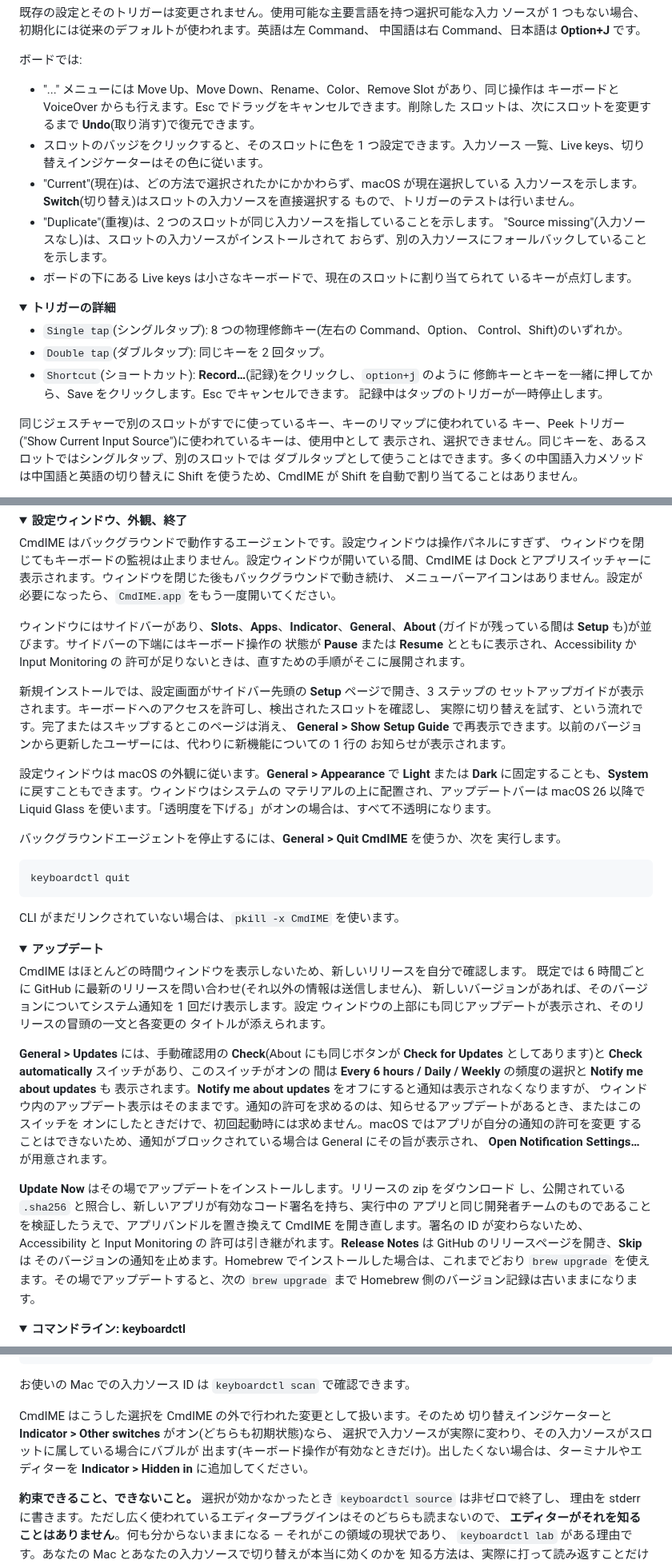
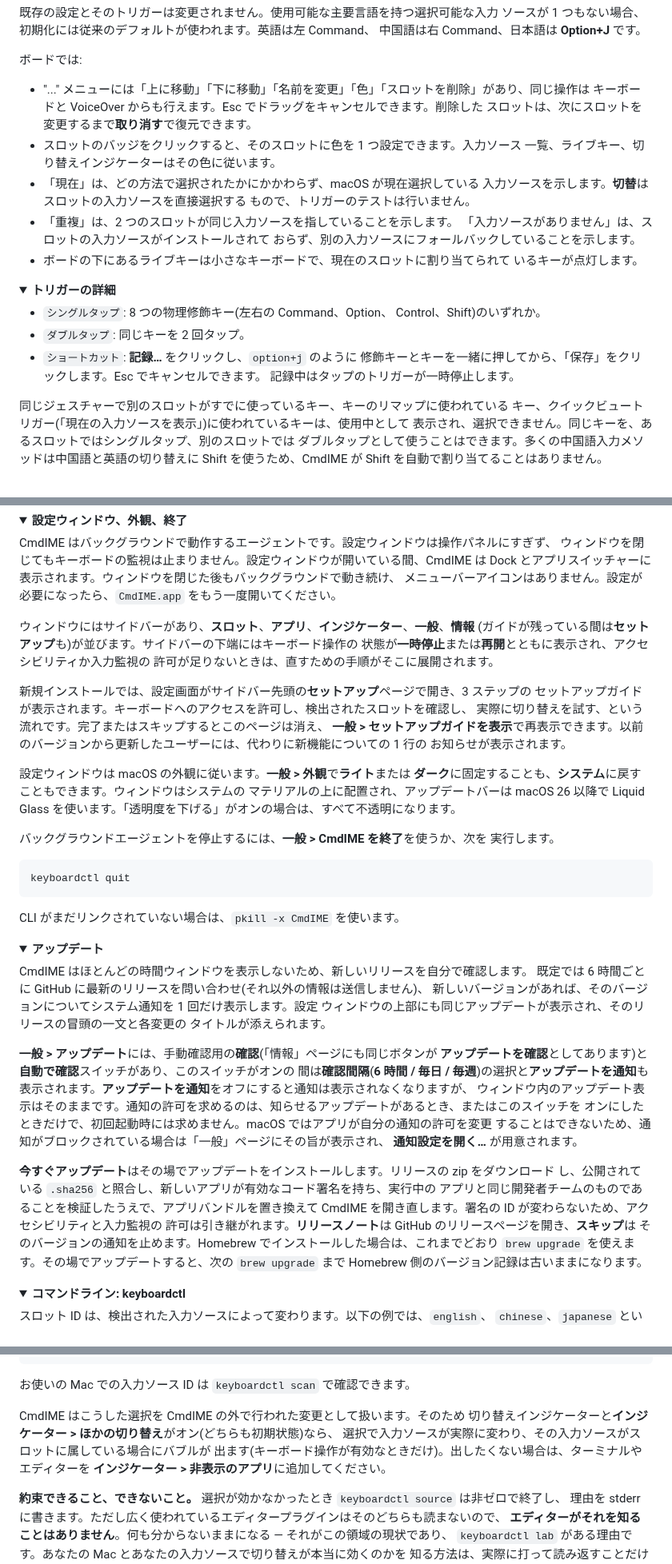
Before and after one commit to ShunmeiCho/cmd-ime, a Markdown page: README.ja.md, 3 parts joined by grey strips. Shown at 80% size. Rendered like a GitHub page; folded sections open.

````diff
--- a/README.ja.md
+++ b/README.ja.md
@@ -229,18 +231,18 @@ CmdIME は、特定のキーボードレイアウトを固定で組み込むの
 
 ボードでは:
 
-- "..." メニューには Move Up、Move Down、Rename、Color、Remove Slot があり、同じ操作は
+- "..." メニューには「上に移動」「下に移動」「名前を変更」「色」「スロットを削除」があり、同じ操作は
   キーボードと VoiceOver からも行えます。Esc でドラッグをキャンセルできます。削除した
-  スロットは、次にスロットを変更するまで **Undo**(取り消す)で復元できます。
+  スロットは、次にスロットを変更するまで**取り消す**で復元できます。
 - スロットのバッジをクリックすると、そのスロットに色を 1 つ設定できます。入力ソース
-  一覧、Live keys、切り替えインジケーターはその色に従います。
-- "Current"(現在)は、どの方法で選択されたかにかかわらず、macOS が現在選択している
-  入力ソースを示します。**Switch**(切り替え)はスロットの入力ソースを直接選択する
+  一覧、ライブキー、切り替えインジケーターはその色に従います。
+- 「現在」は、どの方法で選択されたかにかかわらず、macOS が現在選択している
+  入力ソースを示します。**切替**はスロットの入力ソースを直接選択する
   もので、トリガーのテストは行いません。
-- "Duplicate"(重複)は、2 つのスロットが同じ入力ソースを指していることを示します。
-  "Source missing"(入力ソースなし)は、スロットの入力ソースがインストールされて
+- 「重複」は、2 つのスロットが同じ入力ソースを指していることを示します。
+  「入力ソースがありません」は、スロットの入力ソースがインストールされて
   おらず、別の入力ソースにフォールバックしていることを示します。
-- ボードの下にある Live keys は小さなキーボードで、現在のスロットに割り当てられて
+- ボードの下にあるライブキーは小さなキーボードで、現在のスロットに割り当てられて
   いるキーが点灯します。
 
 </details>
@@ -248,15 +250,15 @@ CmdIME は、特定のキーボードレイアウトを固定で組み込むの
 <details>
 <summary><strong>トリガーの詳細</strong></summary>
 
-- `Single tap`(シングルタップ): 8 つの物理修飾キー(左右の Command、Option、
+- `シングルタップ`: 8 つの物理修飾キー(左右の Command、Option、
   Control、Shift)のいずれか。
-- `Double tap`(ダブルタップ): 同じキーを 2 回タップ。
-- `Shortcut`(ショートカット): **Record…**(記録)をクリックし、`option+j` のように
-  修飾キーとキーを一緒に押してから、Save をクリックします。Esc でキャンセルできます。
+- `ダブルタップ`: 同じキーを 2 回タップ。
+- `ショートカット`: **記録…** をクリックし、`option+j` のように
+  修飾キーとキーを一緒に押してから、「保存」をクリックします。Esc でキャンセルできます。
   記録中はタップのトリガーが一時停止します。
 
 同じジェスチャーで別のスロットがすでに使っているキー、キーのリマップに使われている
-キー、Peek トリガー("Show Current Input Source")に使われているキーは、使用中として
+キー、クイックビュートリガー(「現在の入力ソースを表示」)に使われているキーは、使用中として
 表示され、選択できません。同じキーを、あるスロットではシングルタップ、別のスロットでは
 ダブルタップとして使うことはできます。多くの中国語入力メソッドは中国語と英語の切り替えに
 Shift を使うため、CmdIME が Shift を自動で割り当てることはありません。
@@ -491,22 +493,22 @@ CmdIME はバックグラウンドで動作するエージェントです。設
 Dock とアプリスイッチャーに表示されます。ウィンドウを閉じた後もバックグラウンドで動き続け、
 メニューバーアイコンはありません。設定が必要になったら、`CmdIME.app` をもう一度開いてください。
 
-ウィンドウにはサイドバーがあり、**Slots**、**Apps**、**Indicator**、**General**、**About**
-(ガイドが残っている間は **Setup** も)が並びます。サイドバーの下端にはキーボード操作の
-状態が **Pause** または **Resume** とともに表示され、Accessibility か Input Monitoring の
+ウィンドウにはサイドバーがあり、**スロット**、**アプリ**、**インジケーター**、**一般**、**情報**
+(ガイドが残っている間は**セットアップ**も)が並びます。サイドバーの下端にはキーボード操作の
+状態が**一時停止**または**再開**とともに表示され、アクセシビリティか入力監視の
 許可が足りないときは、直すための手順がそこに展開されます。
 
-新規インストールでは、設定画面がサイドバー先頭の **Setup** ページで開き、3 ステップの
+新規インストールでは、設定画面がサイドバー先頭の**セットアップ**ページで開き、3 ステップの
 セットアップガイドが表示されます。キーボードへのアクセスを許可し、検出されたスロットを確認し、
 実際に切り替えを試す、という流れです。完了またはスキップするとこのページは消え、
-**General > Show Setup Guide** で再表示できます。以前のバージョンから更新したユーザーには、代わりに新機能についての 1 行の
+**一般 > セットアップガイドを表示**で再表示できます。以前のバージョンから更新したユーザーには、代わりに新機能についての 1 行の
 お知らせが表示されます。
 
-設定ウィンドウは macOS の外観に従います。**General > Appearance** で **Light** または
-**Dark** に固定することも、**System** に戻すこともできます。ウィンドウはシステムの
+設定ウィンドウは macOS の外観に従います。**一般 > 外観**で**ライト**または
+**ダーク**に固定することも、**システム**に戻すこともできます。ウィンドウはシステムの
 マテリアルの上に配置され、アップデートバーは macOS 26 以降で Liquid Glass を使います。「透明度を下げる」がオンの場合は、すべて不透明になります。
 
-バックグラウンドエージェントを停止するには、**General > Quit CmdIME** を使うか、次を
+バックグラウンドエージェントを停止するには、**一般 > CmdIME を終了**を使うか、次を
 実行します。
 
 ```sh
@@ -526,20 +528,20 @@ CmdIME はほとんどの時間ウィンドウを表示しないため、新し
 ウィンドウの上部にも同じアップデートが表示され、そのリリースの冒頭の一文と各変更の
 タイトルが添えられます。
 
-**General > Updates** には、手動確認用の **Check**(About にも同じボタンが **Check for
-Updates** としてあります)と **Check automatically** スイッチがあり、このスイッチがオンの
-間は **Every 6 hours / Daily / Weekly** の頻度の選択と **Notify me about updates** も
-表示されます。**Notify me about updates** をオフにすると通知は表示されなくなりますが、
+**一般 > アップデート**には、手動確認用の**確認**(「情報」ページにも同じボタンが
+**アップデートを確認**としてあります)と**自動で確認**スイッチがあり、このスイッチがオンの
+間は**確認間隔**(**6 時間 / 毎日 / 毎週**)の選択と**アップデートを通知**も
+表示されます。**アップデートを通知**をオフにすると通知は表示されなくなりますが、
 ウィンドウ内のアップデート表示はそのままです。通知の許可を求めるのは、知らせるアップデートがあるとき、またはこのスイッチを
 オンにしたときだけで、初回起動時には求めません。macOS ではアプリが自分の通知の許可を変更
-することはできないため、通知がブロックされている場合は General にその旨が表示され、
-**Open Notification Settings…** が用意されます。
+することはできないため、通知がブロックされている場合は「一般」ページにその旨が表示され、
+**通知設定を開く…** が用意されます。
 
-**Update Now** はその場でアップデートをインストールします。リリースの zip をダウンロード
+**今すぐアップデート**はその場でアップデートをインストールします。リリースの zip をダウンロード
 し、公開されている `.sha256` と照合し、新しいアプリが有効なコード署名を持ち、実行中の
 アプリと同じ開発者チームのものであることを検証したうえで、アプリバンドルを置き換えて
-CmdIME を開き直します。署名の ID が変わらないため、Accessibility と Input Monitoring の
-許可は引き継がれます。**Release Notes** は GitHub のリリースページを開き、**Skip** は
+CmdIME を開き直します。署名の ID が変わらないため、アクセシビリティと入力監視の
+許可は引き継がれます。**リリースノート**は GitHub のリリースページを開き、**スキップ**は
 そのバージョンの通知を止めます。Homebrew でインストールした場合は、これまでどおり
 `brew upgrade` を使えます。その場でアップデートすると、次の `brew upgrade` まで Homebrew
 側のバージョン記録は古いままになります。
@@ -750,10 +752,10 @@ augroup END
 お使いの Mac での入力ソース ID は `keyboardctl scan` で確認できます。
 
 CmdIME はこうした選択を CmdIME の外で行われた変更として扱います。そのため
-切り替えインジケーターと **Indicator > Other switches** がオン(どちらも初期状態)なら、
+切り替えインジケーターと**インジケーター > ほかの切り替え**がオン(どちらも初期状態)なら、
 選択で入力ソースが実際に変わり、その入力ソースがスロットに属している場合にバブルが
 出ます(キーボード操作が有効なときだけ)。出したくない場合は、ターミナルやエディターを
-**Indicator > Hidden in** に追加してください。
+**インジケーター > 非表示のアプリ**に追加してください。
 
 **約束できること、できないこと。** 選択が効かなかったとき `keyboardctl source` は非ゼロで終了し、
 理由を stderr に書きます。ただし広く使われているエディタープラグインはそのどちらも読まないので、
````
Also changed, not shown: other parts of README.ja.md (+115 -113 lines), README.md (+3 -1 lines), README.zh-CN.md (+130 -129 lines).
